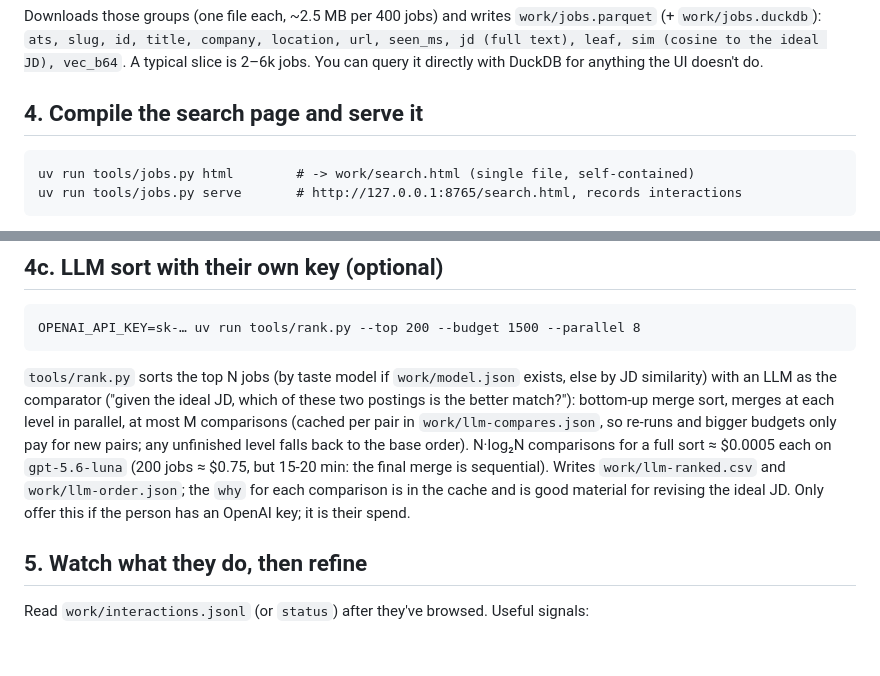
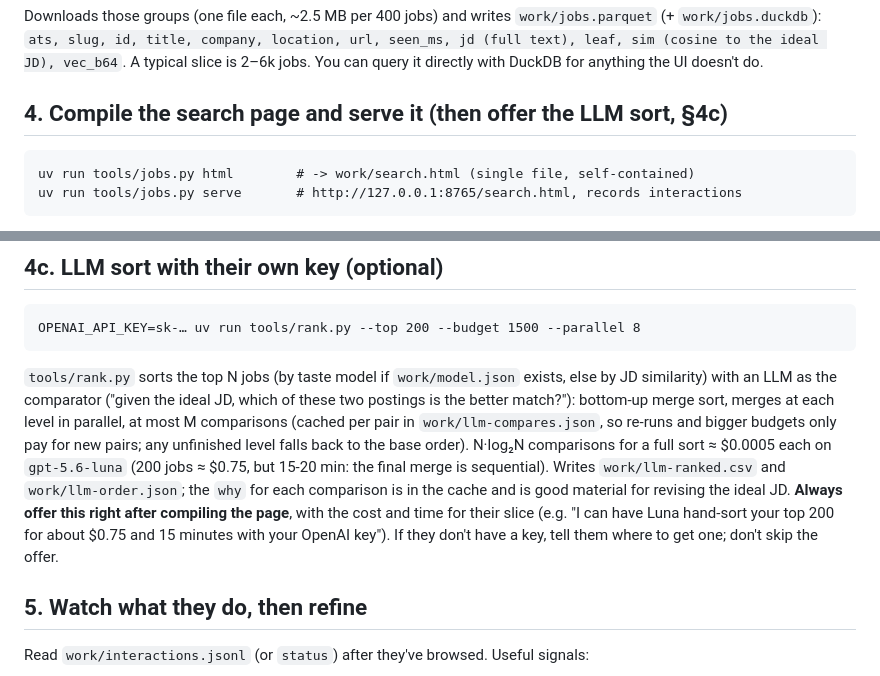
Before and after one commit to elliottdehn/open-jobs, a Markdown page: AGENTS.md, 2 parts joined by grey strips. GitHub-like rendering; blank space fills up the shorter version.

Commit message:
AGENTS: always offer the LLM sort after compiling

````diff
--- a/AGENTS.md
+++ b/AGENTS.md
@@ -60,7 +60,7 @@ Downloads those groups (one file each, ~2.5 MB per 400 jobs) and writes `work/jo
 leaf, sim (cosine to the ideal JD), vec_b64`. A typical slice is 2–6k jobs. You can query it
 directly with DuckDB for anything the UI doesn't do.
 
-## 4. Compile the search page and serve it
+## 4. Compile the search page and serve it (then offer the LLM sort, §4c)
 ```
 uv run tools/jobs.py html        # -> work/search.html (single file, self-contained)
 uv run tools/jobs.py serve       # http://127.0.0.1:8765/search.html, records interactions
@@ -102,7 +102,9 @@ better match?"): bottom-up merge sort, merges at each level in parallel, at most
 any unfinished level falls back to the base order). N·log₂N comparisons for a full sort ≈ $0.0005
 each on `gpt-5.6-luna` (200 jobs ≈ $0.75, but 15-20 min: the final merge is sequential). Writes `work/llm-ranked.csv` and
 `work/llm-order.json`; the `why` for each comparison is in the cache and is good material for
-revising the ideal JD. Only offer this if the person has an OpenAI key; it is their spend.
+revising the ideal JD. **Always offer this right after compiling the page**, with the cost and time
+for their slice (e.g. "I can have Luna hand-sort your top 200 for about $0.75 and 15 minutes with
+your OpenAI key"). If they don't have a key, tell them where to get one; don't skip the offer.
 
 ## 5. Watch what they do, then refine
 Read `work/interactions.jsonl` (or `status`) after they've browsed. Useful signals:
````
